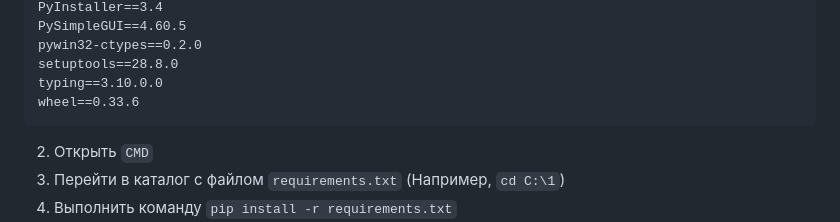
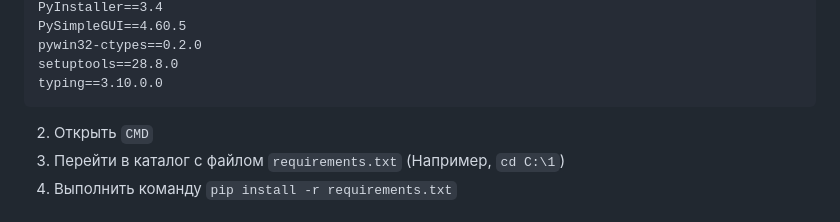
Before and after one commit to sashaqwert/sashaqwert.github.io, a Markdown page: BMSTU_AMASOIU/py_winXP/README.md, the part around the change. Drawn GitHub-style.

Commit message:
Убран пакет wheel (будет "из коробки к этому моменту")

````diff
--- a/BMSTU_AMASOIU/py_winXP/README.md
+++ b/BMSTU_AMASOIU/py_winXP/README.md
@@ -85,7 +85,6 @@ PySimpleGUI==4.60.5
 pywin32-ctypes==0.2.0
 setuptools==28.8.0
 typing==3.10.0.0
-wheel==0.33.6
 ```
 
 2. Открыть `CMD`
````
